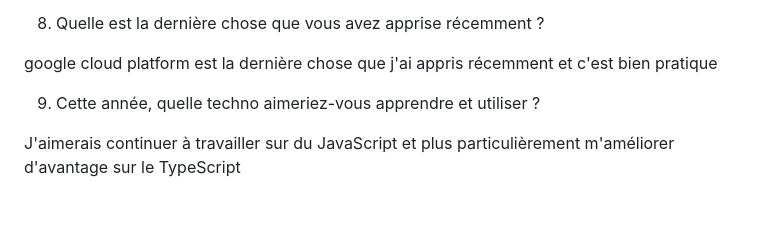
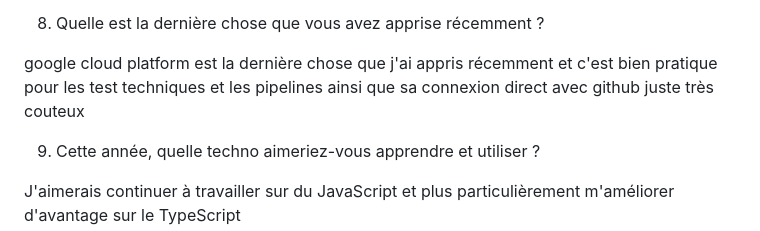
Before and after one commit to Meanzar/ringover-test, a Markdown page: README.md, the part around the change. Drawn GitHub-style; blank space fills up the shorter version.

```diff
--- a/README.md
+++ b/README.md
@@ -59,7 +59,7 @@ Sur une de mes missions je me suis occupé du debogage d'un jwt refresh ne fonct
 
 8. Quelle est la dernière chose que vous avez apprise récemment ?
 
-google cloud platform est la dernière chose que j'ai appris récemment et c'est bien pratique
+google cloud platform est la dernière chose que j'ai appris récemment et c'est bien pratique pour les test techniques et les pipelines ainsi que sa connexion direct avec github juste très couteux
 
 9. Cette année, quelle techno aimeriez-vous apprendre et utiliser ?
 
```
